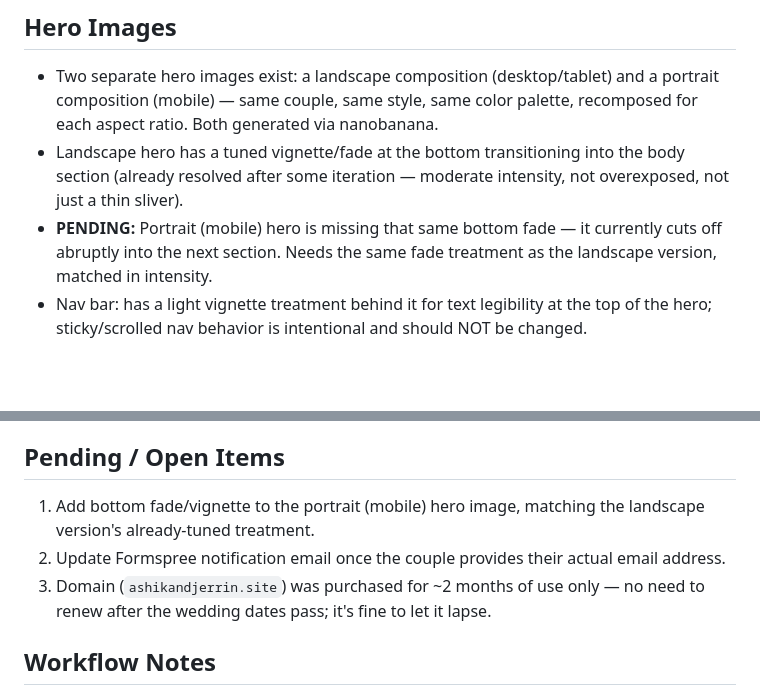
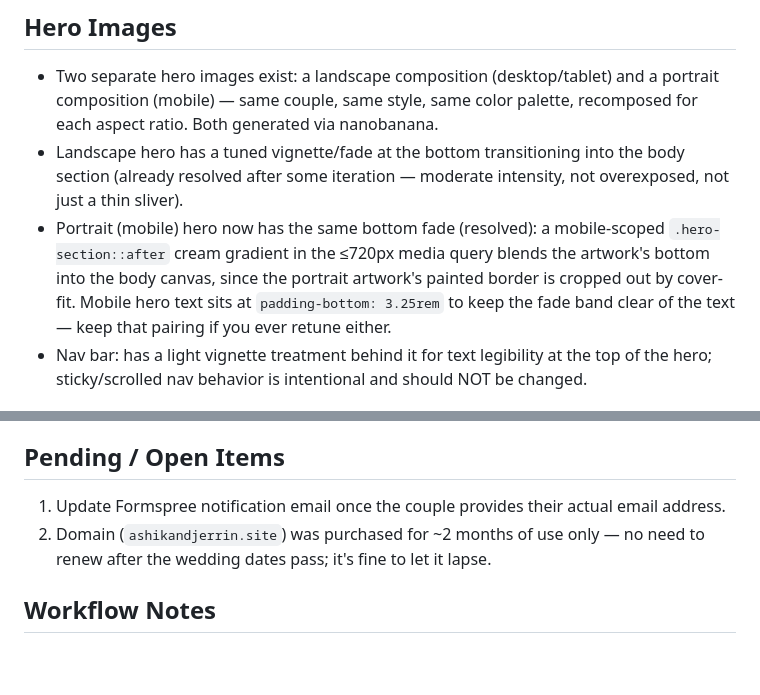
Before and after one commit to jancherian/wedding-site-, a Markdown page: PROJECT_NOTES.md, 2 parts joined by grey strips. Rendered like a GitHub page; blank space fills up the shorter version.

Commit message:
docs: mark portrait hero bottom fade as resolved in PROJECT_NOTES

```diff
--- a/PROJECT_NOTES.md
+++ b/PROJECT_NOTES.md
@@ -44,9 +44,12 @@ Single-page wedding invitation website for Ashik & Jerrin.
 - Landscape hero has a tuned vignette/fade at the bottom transitioning into
   the body section (already resolved after some iteration — moderate
   intensity, not overexposed, not just a thin sliver).
-- **PENDING:** Portrait (mobile) hero is missing that same bottom fade —
-  it currently cuts off abruptly into the next section. Needs the same
-  fade treatment as the landscape version, matched in intensity.
+- Portrait (mobile) hero now has the same bottom fade (resolved): a
+  mobile-scoped `.hero-section::after` cream gradient in the ≤720px media
+  query blends the artwork's bottom into the body canvas, since the
+  portrait artwork's painted border is cropped out by cover-fit. Mobile
+  hero text sits at `padding-bottom: 3.25rem` to keep the fade band clear
+  of the text — keep that pairing if you ever retune either.
 - Nav bar: has a light vignette treatment behind it for text legibility at
   the top of the hero; sticky/scrolled nav behavior is intentional and
   should NOT be changed.
@@ -84,11 +87,9 @@ Single-page wedding invitation website for Ashik & Jerrin.
   hero-related changes.
 
 ## Pending / Open Items
-1. Add bottom fade/vignette to the portrait (mobile) hero image, matching
-   the landscape version's already-tuned treatment.
-2. Update Formspree notification email once the couple provides their
+1. Update Formspree notification email once the couple provides their
    actual email address.
-3. Domain (`ashikandjerrin.site`) was purchased for ~2 months of use only
+2. Domain (`ashikandjerrin.site`) was purchased for ~2 months of use only
    — no need to renew after the wedding dates pass; it's fine to let it
    lapse.
 
```
